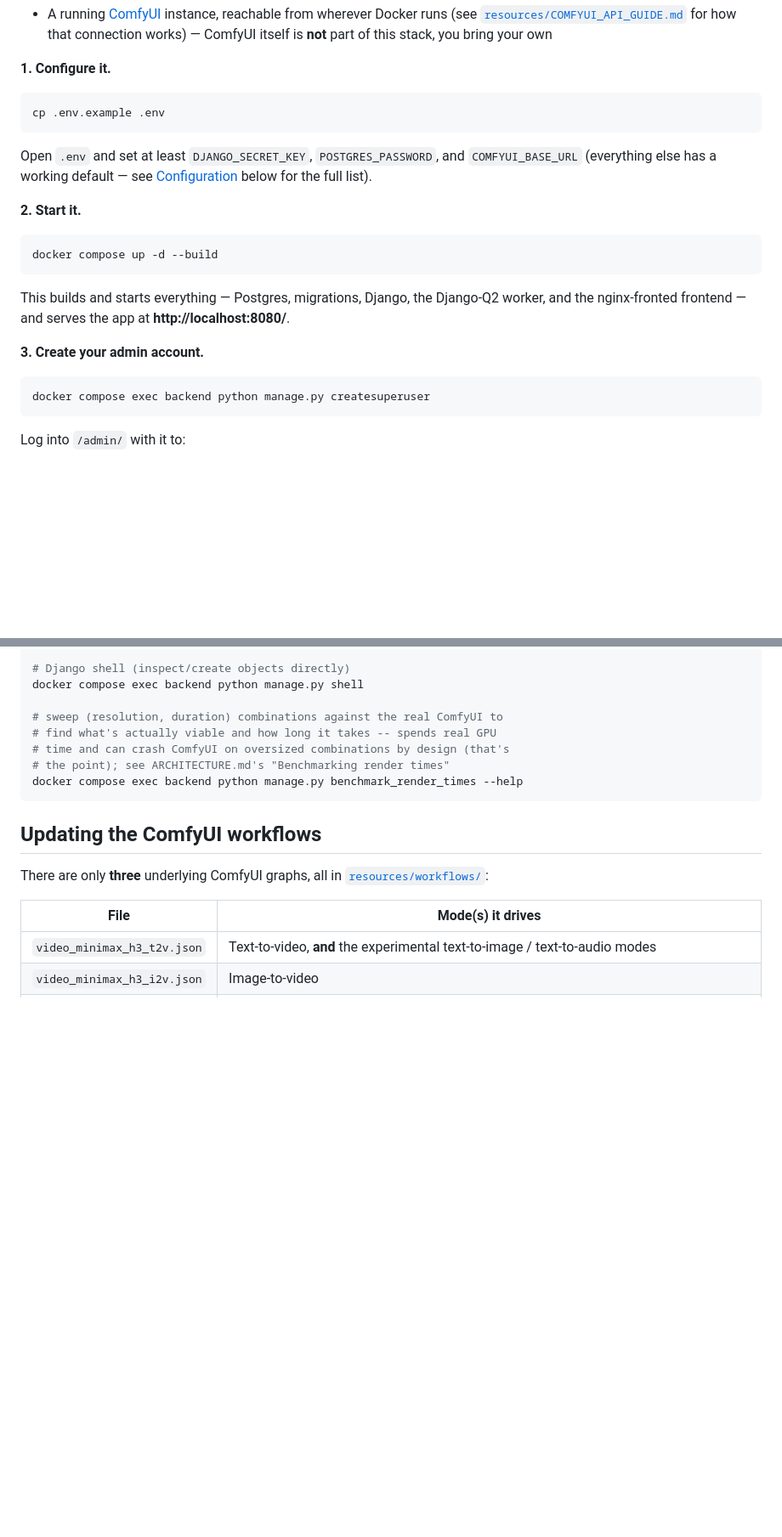
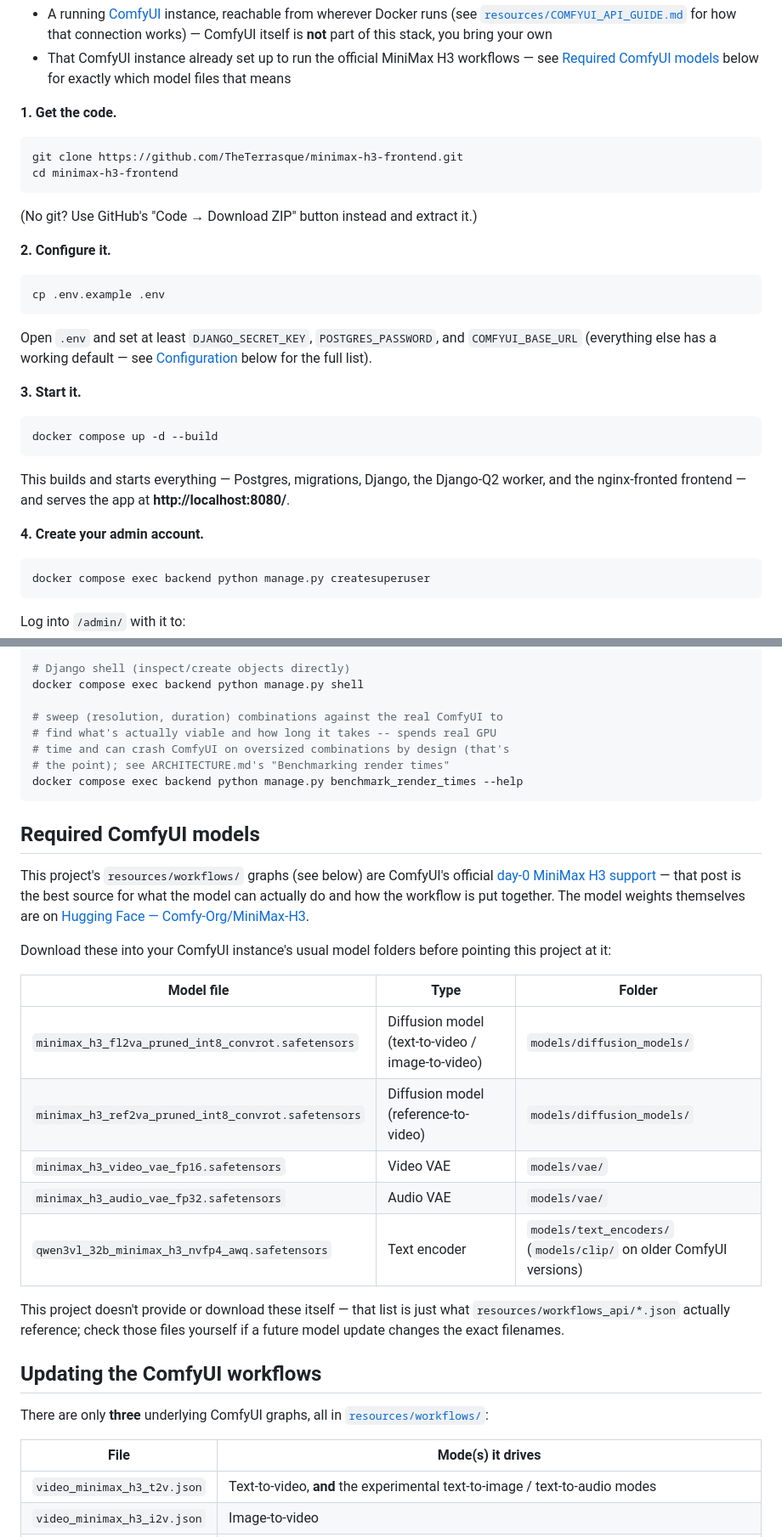
Before and after one commit to TheTerrasque/minimax-h3-frontend, a Markdown page: README.md, 2 parts joined by grey strips. Shown at 85% size. GitHub-like rendering; blank space fills up the shorter version.

Commit message:
Polish README: side-by-side screenshots, ComfyUI models, sharing pitch
- Shrink and lay out the desktop/mobile screenshots side by side in a
  plain Markdown table instead of full-size HTML.
- Note in the intro that this also lets you share your ComfyUI server
  with friends without giving them direct access to it.
- Add a "Required ComfyUI models" section listing the exact model files
  the workflows reference and which ComfyUI folder each goes in, linking
  to ComfyUI's MiniMax H3 day-0 support post and the Hugging Face weights.
- Quick start: link to Docker's homepage, add a "get the code"
  (git clone / download ZIP) step, and point to the new models section
  instead of duplicating it inline.

Co-Authored-By: Claude Sonnet 5 <noreply@anthropic.com>

````diff
--- a/README.md
+++ b/README.md
@@ -48,8 +53,20 @@ You'll need:
   [`resources/COMFYUI_API_GUIDE.md`](resources/COMFYUI_API_GUIDE.md) for how
   that connection works) — ComfyUI itself is **not** part of this stack,
   you bring your own
+- That ComfyUI instance already set up to run the official MiniMax H3
+  workflows — see [Required ComfyUI models](#required-comfyui-models) below
+  for exactly which model files that means
 
-**1. Configure it.**
+**1. Get the code.**
+
+```sh
+git clone https://github.com/TheTerrasque/minimax-h3-frontend.git
+cd minimax-h3-frontend
+```
+
+(No git? Use GitHub's "Code → Download ZIP" button instead and extract it.)
+
+**2. Configure it.**
 
 ```sh
 cp .env.example .env
@@ -59,7 +76,7 @@ Open `.env` and set at least `DJANGO_SECRET_KEY`, `POSTGRES_PASSWORD`, and
 `COMFYUI_BASE_URL` (everything else has a working default — see
 [Configuration](#configuration) below for the full list).
 
-**2. Start it.**
+**3. Start it.**
 
 ```sh
 docker compose up -d --build
@@ -69,7 +86,7 @@ This builds and starts everything — Postgres, migrations, Django, the
 Django-Q2 worker, and the nginx-fronted frontend — and serves the app at
 **http://localhost:8080/**.
 
-**3. Create your admin account.**
+**4. Create your admin account.**
 
 ```sh
 docker compose exec backend python manage.py createsuperuser
@@ -199,6 +216,29 @@ docker compose exec backend python manage.py shell
 docker compose exec backend python manage.py benchmark_render_times --help
 ```
 
+## Required ComfyUI models
+
+This project's `resources/workflows/` graphs (see below) are ComfyUI's
+official [day-0 MiniMax H3 support](https://blog.comfy.org/p/minimax-h3-day-0-support-in-comfyui)
+— that post is the best source for what the model can actually do and how
+the workflow is put together. The model weights themselves are on
+[Hugging Face — Comfy-Org/MiniMax-H3](https://huggingface.co/Comfy-Org/MiniMax-H3).
+
+Download these into your ComfyUI instance's usual model folders before
+pointing this project at it:
+
+| Model file | Type | Folder |
+|---|---|---|
+| `minimax_h3_fl2va_pruned_int8_convrot.safetensors` | Diffusion model (text-to-video / image-to-video) | `models/diffusion_models/` |
+| `minimax_h3_ref2va_pruned_int8_convrot.safetensors` | Diffusion model (reference-to-video) | `models/diffusion_models/` |
+| `minimax_h3_video_vae_fp16.safetensors` | Video VAE | `models/vae/` |
+| `minimax_h3_audio_vae_fp32.safetensors` | Audio VAE | `models/vae/` |
+| `qwen3vl_32b_minimax_h3_nvfp4_awq.safetensors` | Text encoder | `models/text_encoders/` (`models/clip/` on older ComfyUI versions) |
+
+This project doesn't provide or download these itself — that list is just
+what `resources/workflows_api/*.json` actually reference; check those files
+yourself if a future model update changes the exact filenames.
+
 ## Updating the ComfyUI workflows
 
 There are only **three** underlying ComfyUI graphs, all in
````
Also changed, not shown: other parts of README.md (+12 -7 lines), resources/screenshots/generate-desktop.png, resources/screenshots/generate-mobile.png.
